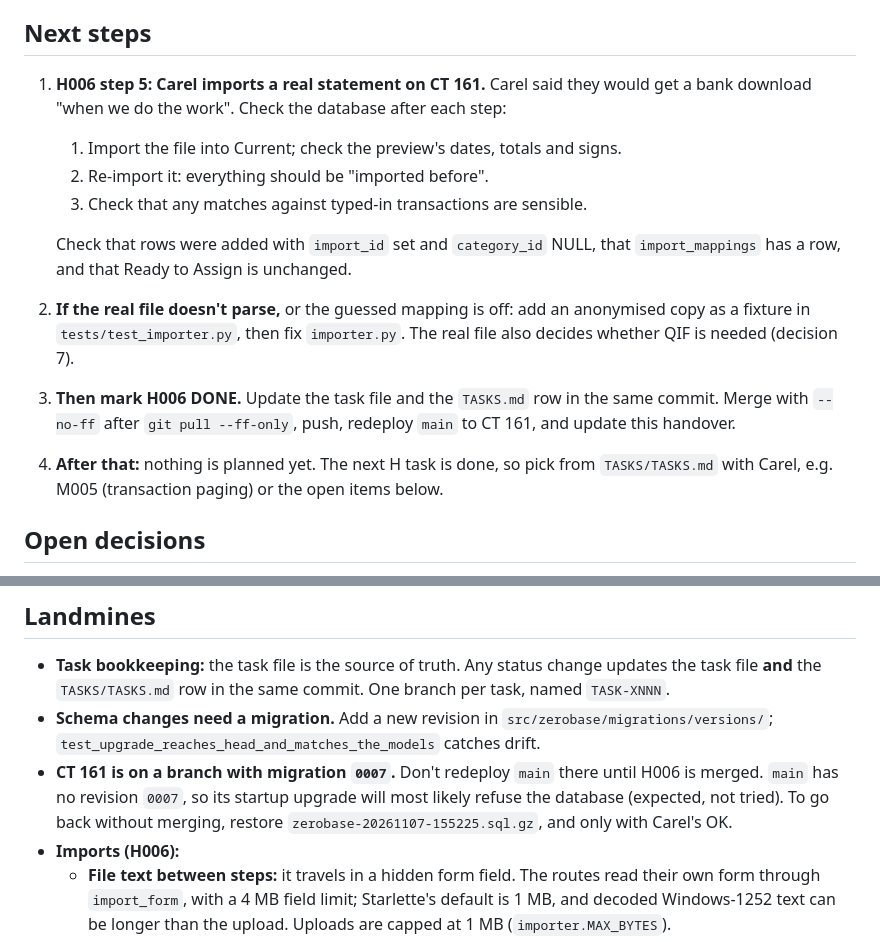
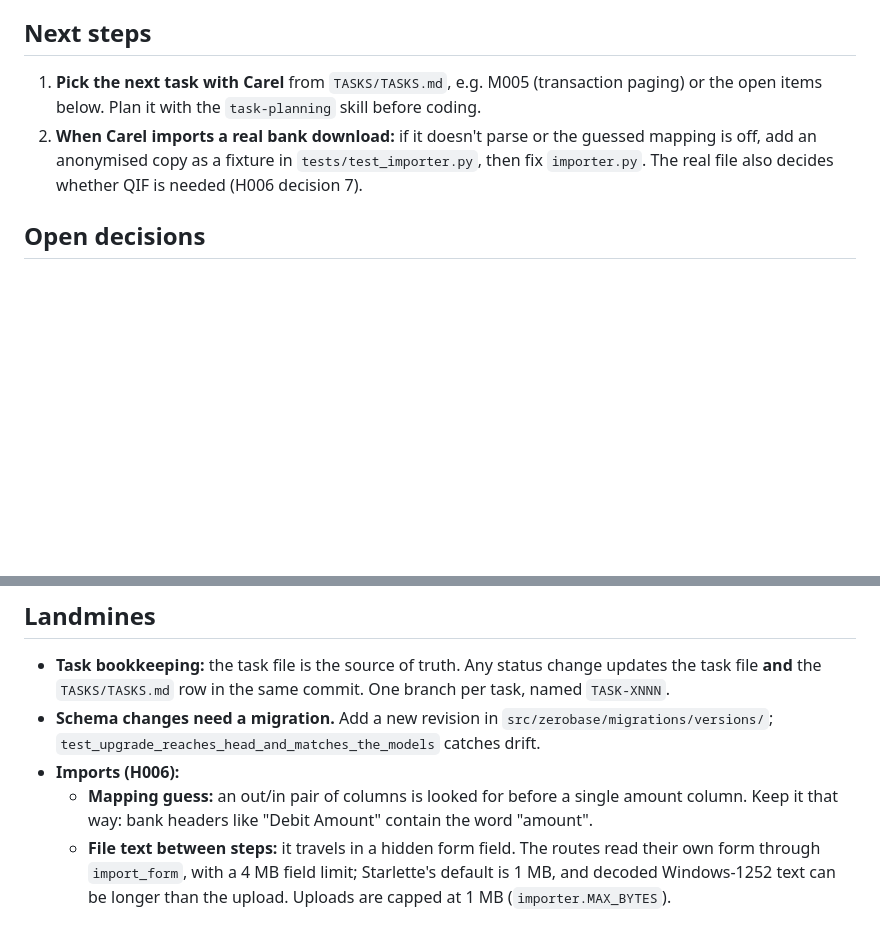
Before and after one commit to carelmaritz/zerobase, a Markdown page: SESSION_HANDOVER.md, 2 parts joined by grey strips. GitHub-like rendering; blank space fills up the shorter version.

```diff
--- a/SESSION_HANDOVER.md
+++ b/SESSION_HANDOVER.md
@@ -45,15 +34,8 @@ All verified on 2026-11-07.
 
 ## Next steps
 
-1. **H006 step 5: Carel imports a real statement on CT 161.** Carel said they would get a bank download "when we do the work". Check the database after each step:
-   1. Import the file into Current; check the preview's dates, totals and signs.
-   2. Re-import it: everything should be "imported before".
-   3. Check that any matches against typed-in transactions are sensible.
-
-   Check that rows were added with `import_id` set and `category_id` NULL, that `import_mappings` has a row, and that Ready to Assign is unchanged.
-2. **If the real file doesn't parse,** or the guessed mapping is off: add an anonymised copy as a fixture in `tests/test_importer.py`, then fix `importer.py`. The real file also decides whether QIF is needed (decision 7).
-3. **Then mark H006 DONE.** Update the task file and the `TASKS.md` row in the same commit. Merge with `--no-ff` after `git pull --ff-only`, push, redeploy `main` to CT 161, and update this handover.
-4. **After that:** nothing is planned yet. The next H task is done, so pick from `TASKS/TASKS.md` with Carel, e.g. M005 (transaction paging) or the open items below.
+1. **Pick the next task with Carel** from `TASKS/TASKS.md`, e.g. M005 (transaction paging) or the open items below. Plan it with the `task-planning` skill before coding.
+2. **When Carel imports a real bank download:** if it doesn't parse or the guessed mapping is off, add an anonymised copy as a fixture in `tests/test_importer.py`, then fix `importer.py`. The real file also decides whether QIF is needed (H006 decision 7).
 
 ## Open decisions
 
@@ -77,8 +59,8 @@ All verified on 2026-11-07.
 
 - **Task bookkeeping:** the task file is the source of truth. Any status change updates the task file **and** the `TASKS/TASKS.md` row in the same commit. One branch per task, named `TASK-XNNN`.
 - **Schema changes need a migration.** Add a new revision in `src/zerobase/migrations/versions/`; `test_upgrade_reaches_head_and_matches_the_models` catches drift.
-- **CT 161 is on a branch with migration `0007`.** Don't redeploy `main` there until H006 is merged. `main` has no revision `0007`, so its startup upgrade will most likely refuse the database (expected, not tried). To go back without merging, restore `zerobase-20261107-155225.sql.gz`, and only with Carel's OK.
 - **Imports (H006):**
+  - **Mapping guess:** an out/in pair of columns is looked for before a single amount column. Keep it that way: bank headers like "Debit Amount" contain the word "amount".
   - **File text between steps:** it travels in a hidden form field. The routes read their own form through `import_form`, with a 4 MB field limit; Starlette's default is 1 MB, and decoded Windows-1252 text can be longer than the upload. Uploads are capped at 1 MB (`importer.MAX_BYTES`).
   - **Import IDs:** `ofx:<FITID>` for OFX, `<date>:<amount>:<n>` for CSV. The likely-match rule also covers transactions imported in the other format.
   - **Saved settings:** `import_mappings.settings` is JSON: `{"csv": {"mapping", "header"}, "ofx": {"account_number"}}`.
```
Also changed, not shown: other parts of SESSION_HANDOVER.md (+16 -27 lines).
